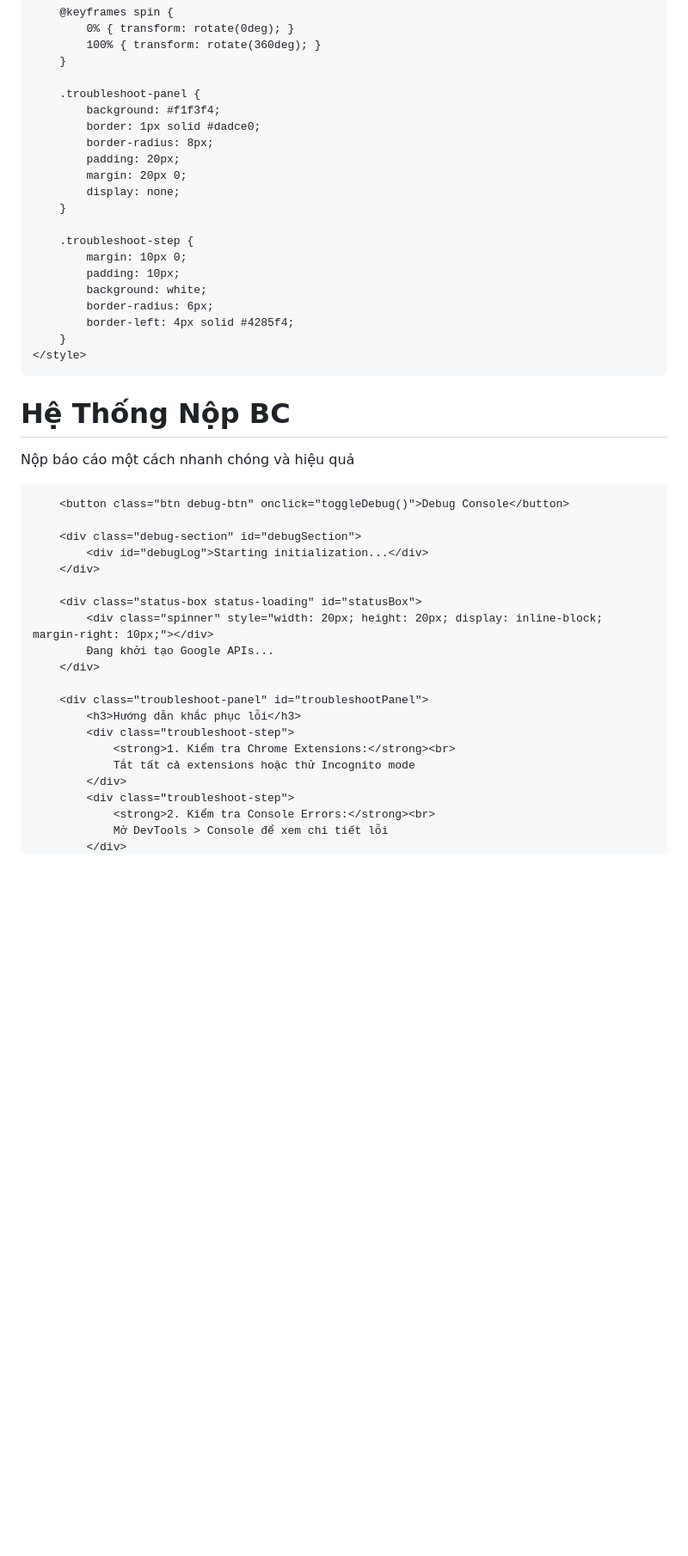
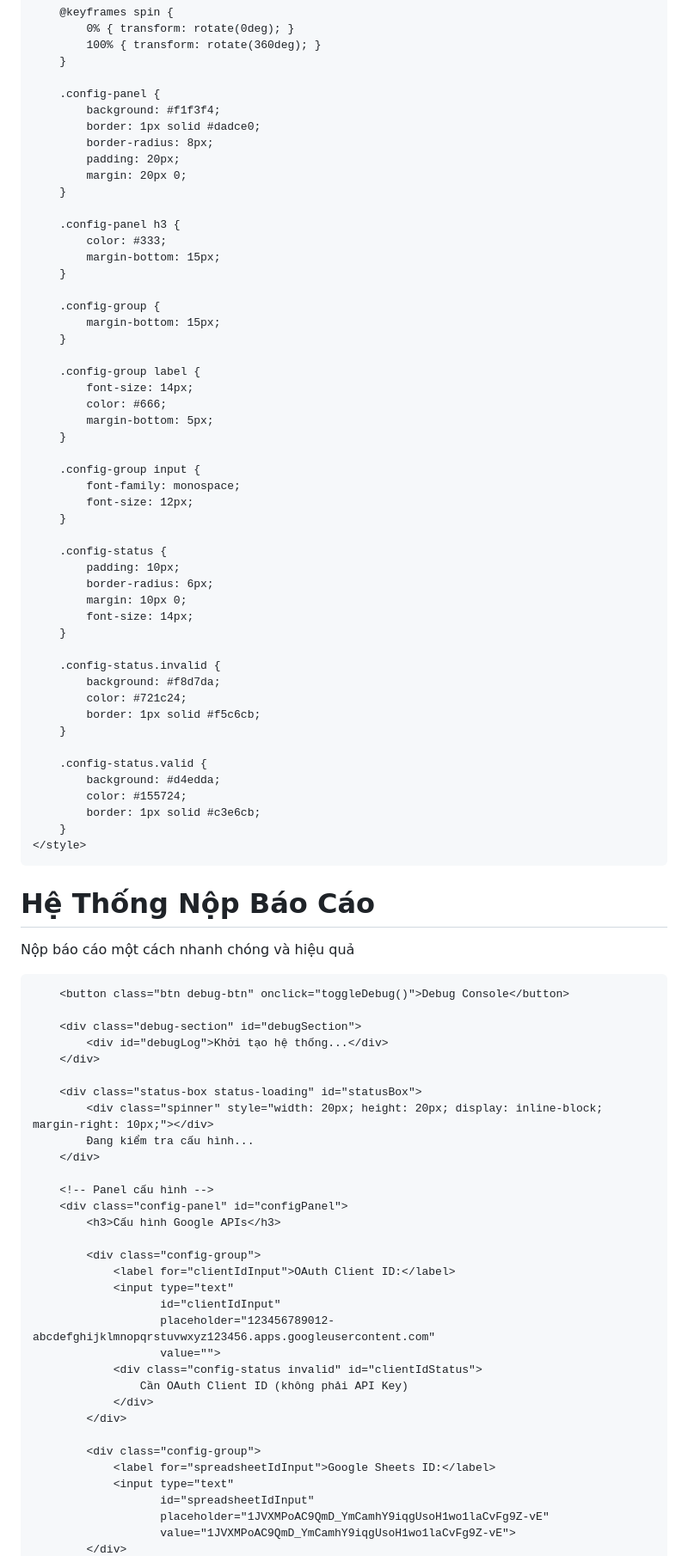
Before and after one commit to OnToanAnhDuong/BaoChay_THCS_LTT, a Markdown page: README.md, the part around the change printed below. Shown: that part at 86% size. Rendered like a GitHub page; blank space fills up the shorter version.

```diff
--- a/README.md
+++ b/README.md
@@ -337,49 +339,91 @@
             100% { transform: rotate(360deg); }
         }
 
-        .troubleshoot-panel {
+        .config-panel {
             background: #f1f3f4;
             border: 1px solid #dadce0;
             border-radius: 8px;
             padding: 20px;
             margin: 20px 0;
-            display: none;
         }
 
-        .troubleshoot-step {
+        .config-panel h3 {
+            color: #333;
+            margin-bottom: 15px;
+        }
+
+        .config-group {
+            margin-bottom: 15px;
+        }
+
+        .config-group label {
+            font-size: 14px;
+            color: #666;
+            margin-bottom: 5px;
+        }
+
+        .config-group input {
+            font-family: monospace;
+            font-size: 12px;
+        }
+
+        .config-status {
+            padding: 10px;
+            border-radius: 6px;
             margin: 10px 0;
-            padding: 10px;
-            background: white;
-            border-radius: 6px;
-            border-left: 4px solid #4285f4;
+            font-size: 14px;
+        }
+
+        .config-status.invalid {
+            background: #f8d7da;
+            color: #721c24;
+            border: 1px solid #f5c6cb;
+        }
+
+        .config-status.valid {
+            background: #d4edda;
+            color: #155724;
+            border: 1px solid #c3e6cb;
         }
     </style>
 </head>
 <body>
     <div class="container">
         <div class="header">
-            <h1>Hệ Thống Nộp BC</h1>
+            <h1>Hệ Thống Nộp Báo Cáo</h1>
             <p>Nộp báo cáo một cách nhanh chóng và hiệu quả</p>
         </div>
 
         <button class="btn debug-btn" onclick="toggleDebug()">Debug Console</button>
 
         <div class="debug-section" id="debugSection">
-            <div id="debugLog">Starting initialization...</div>
+            <div id="debugLog">Khởi tạo hệ thống...</div>
         </div>
 
         <div class="status-box status-loading" id="statusBox">
             <div class="spinner" style="width: 20px; height: 20px; display: inline-block; margin-right: 10px;"></div>
-            Đang khởi tạo Google APIs...
+            Đang kiểm tra cấu hình...
         </div>
 
-        <div class="troubleshoot-panel" id="troubleshootPanel">
-            <h3>Hướng dẫn khắc phục lỗi</h3>
-            <div class="troubleshoot-step">
-                <strong>1. Kiểm tra Chrome Extensions:</strong><br>
-                Tắt tất cả extensions hoặc thử Incognito mode
+        <!-- Panel cấu hình -->
+        <div class="config-panel" id="configPanel">
+            <h3>Cấu hình Google APIs</h3>
+
+            <div class="config-group">
+                <label for="clientIdInput">OAuth Client ID:</label>
+                <input type="text"
+                       id="clientIdInput"
+                       placeholder="123456789012-abcdefghijklmnopqrstuvwxyz123456.apps.googleusercontent.com"
+                       value="">
+                <div class="config-status invalid" id="clientIdStatus">
+                    Cần OAuth Client ID (không phải API Key)
+                </div>
             </div>
-            <div class="troubleshoot-step">
-                <strong>2. Kiểm tra Console Errors:</strong><br>
-                Mở DevTools > Console để xem chi tiết lỗi
+
+            <div class="config-group">
+                <label for="spreadsheetIdInput">Google Sheets ID:</label>
+                <input type="text"
+                       id="spreadsheetIdInput"
+                       placeholder="1JVXMPoAC9QmD_YmCamhY9iqgUsoH1wo1laCvFg9Z-vE"
+                       value="1JVXMPoAC9QmD_YmCamhY9iqgUsoH1wo1laCvFg9Z-vE">
             </div>
```
Also changed, not shown: other parts of README.md (+165 -136 lines).
